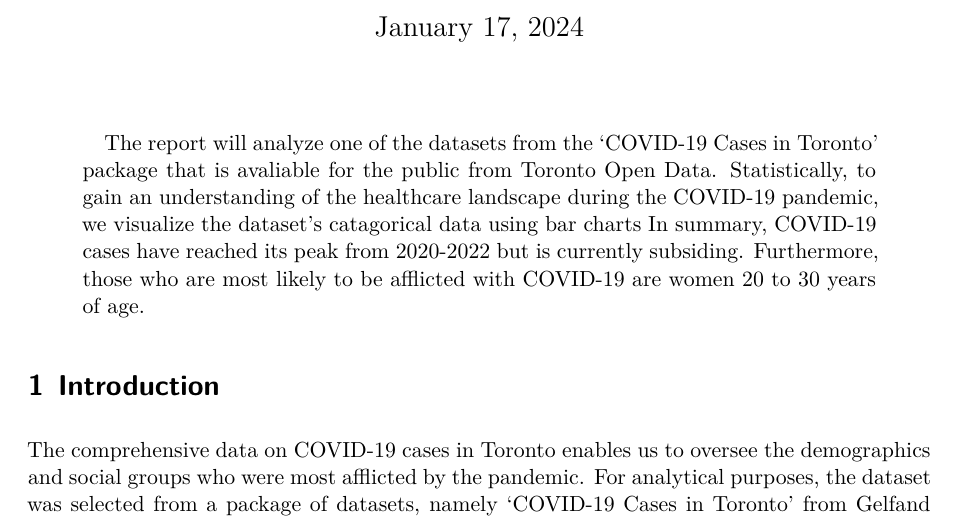
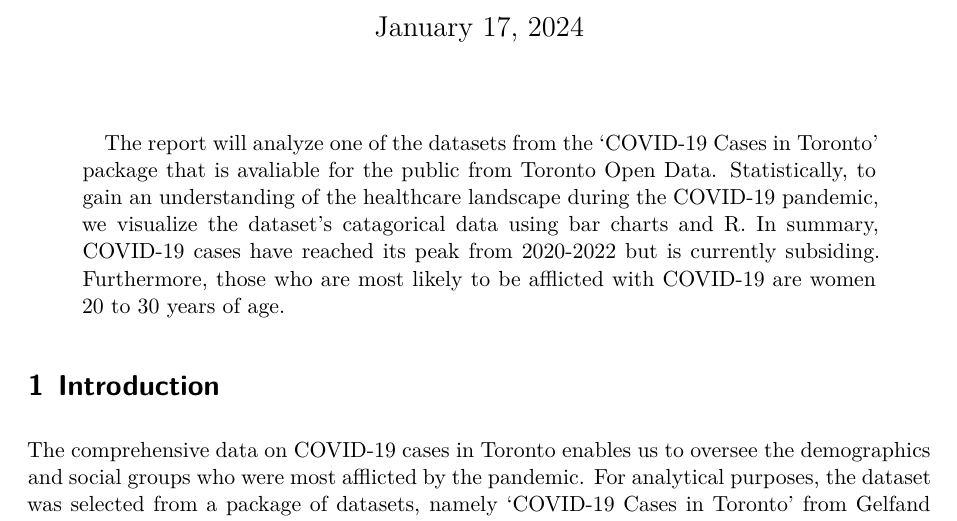
Before and after one commit to ponolite/reproducible_workflows, a Quarto document (report.qmd): part of page 1 of 3, cut so that both start at the same text. Rendered offline with R 4.5, knitr and Pandoc in place of Quarto, then LaTeX, with nearby package versions; some code elsewhere in the file could not run offline; column names are cleaned by a stand-in for the janitor package.

Commit message:
Update report.qmd

```diff
--- a/report.qmd
+++ b/report.qmd
@@ -6,7 +6,7 @@ author:
 thanks: "Code and data are available at: https://www.toronto.ca/city-government/data-research-maps/open-data/."
 date: today
 date-format: long
-abstract: "The report will analyze one of the datasets from the 'COVID-19 Cases in Toronto' package that is avaliable for the public from Toronto Open Data. Statistically, to gain an understanding of the healthcare landscape during the COVID-19 pandemic, we visualize the dataset's catagorical data using bar charts In summary, COVID-19 cases have reached its peak from 2020-2022 but is currently subsiding. Furthermore, those who are most likely to be afflicted with COVID-19 are women 20 to 30 years of age."
+abstract: "The report will analyze one of the datasets from the 'COVID-19 Cases in Toronto' package that is avaliable for the public from Toronto Open Data. Statistically, to gain an understanding of the healthcare landscape during the COVID-19 pandemic, we visualize the dataset's catagorical data using bar charts and R. In summary, COVID-19 cases have reached its peak from 2020-2022 but is currently subsiding. Furthermore, those who are most likely to be afflicted with COVID-19 are women 20 to 30 years of age."
 format: pdf
 number-sections: true
 bibliography: references.bib
```
